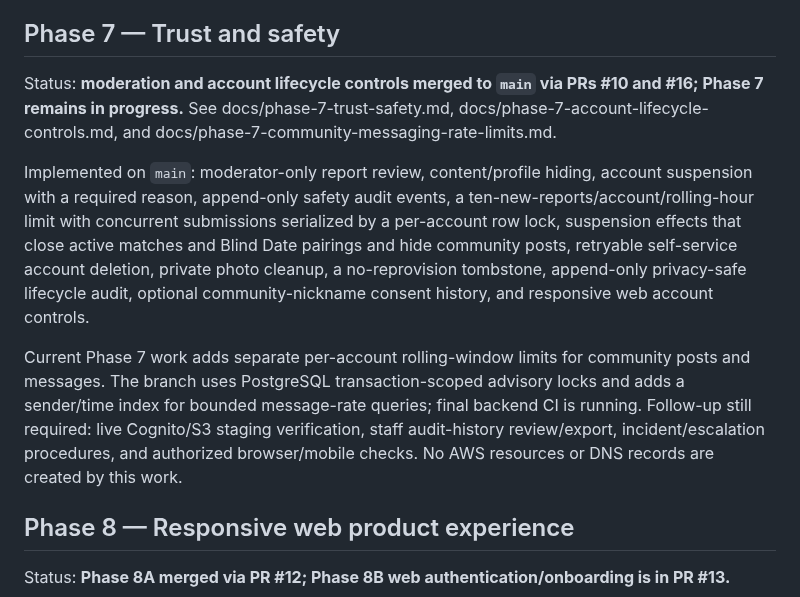
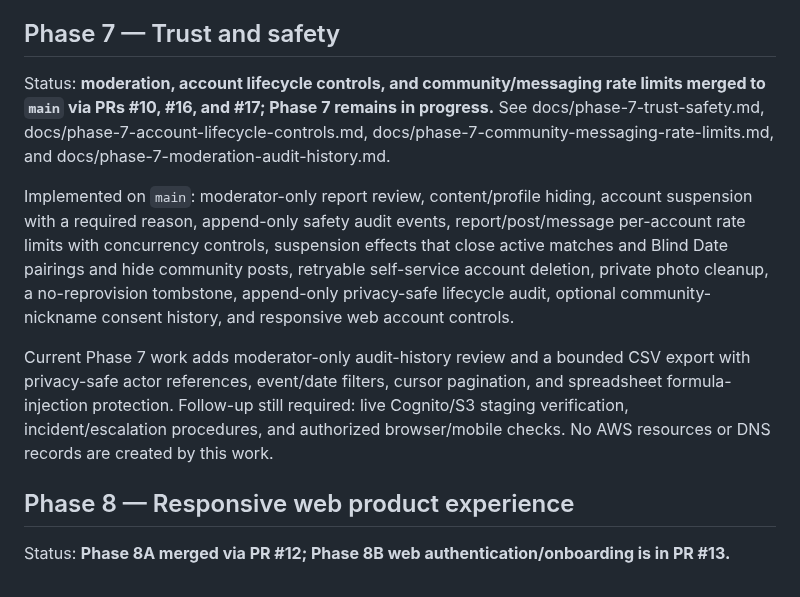
Before and after one commit to operationReact/PritiMitra, a Markdown page: docs/implementation-roadmap.md, the part around the change. Drawn GitHub-style.

Commit message:
docs(safety): track audit-history delivery

```diff
--- a/docs/implementation-roadmap.md
+++ b/docs/implementation-roadmap.md
@@ -91,11 +91,11 @@ Implemented:
 
 ## Phase 7 — Trust and safety
 
-Status: **moderation and account lifecycle controls merged to `main` via PRs #10 and #16; Phase 7 remains in progress.** See docs/phase-7-trust-safety.md, docs/phase-7-account-lifecycle-controls.md, and docs/phase-7-community-messaging-rate-limits.md.
+Status: **moderation, account lifecycle controls, and community/messaging rate limits merged to `main` via PRs #10, #16, and #17; Phase 7 remains in progress.** See docs/phase-7-trust-safety.md, docs/phase-7-account-lifecycle-controls.md, docs/phase-7-community-messaging-rate-limits.md, and docs/phase-7-moderation-audit-history.md.
 
-Implemented on `main`: moderator-only report review, content/profile hiding, account suspension with a required reason, append-only safety audit events, a ten-new-reports/account/rolling-hour limit with concurrent submissions serialized by a per-account row lock, suspension effects that close active matches and Blind Date pairings and hide community posts, retryable self-service account deletion, private photo cleanup, a no-reprovision tombstone, append-only privacy-safe lifecycle audit, optional community-nickname consent history, and responsive web account controls.
+Implemented on `main`: moderator-only report review, content/profile hiding, account suspension with a required reason, append-only safety audit events, report/post/message per-account rate limits with concurrency controls, suspension effects that close active matches and Blind Date pairings and hide community posts, retryable self-service account deletion, private photo cleanup, a no-reprovision tombstone, append-only privacy-safe lifecycle audit, optional community-nickname consent history, and responsive web account controls.
 
-Current Phase 7 work adds separate per-account rolling-window limits for community posts and messages. The branch uses PostgreSQL transaction-scoped advisory locks and adds a sender/time index for bounded message-rate queries; final backend CI is running. Follow-up still required: live Cognito/S3 staging verification, staff audit-history review/export, incident/escalation procedures, and authorized browser/mobile checks. No AWS resources or DNS records are created by this work.
+Current Phase 7 work adds moderator-only audit-history review and a bounded CSV export with privacy-safe actor references, event/date filters, cursor pagination, and spreadsheet formula-injection protection. Follow-up still required: live Cognito/S3 staging verification, incident/escalation procedures, and authorized browser/mobile checks. No AWS resources or DNS records are created by this work.
 
 ## Phase 8 — Responsive web product experience
 
```
